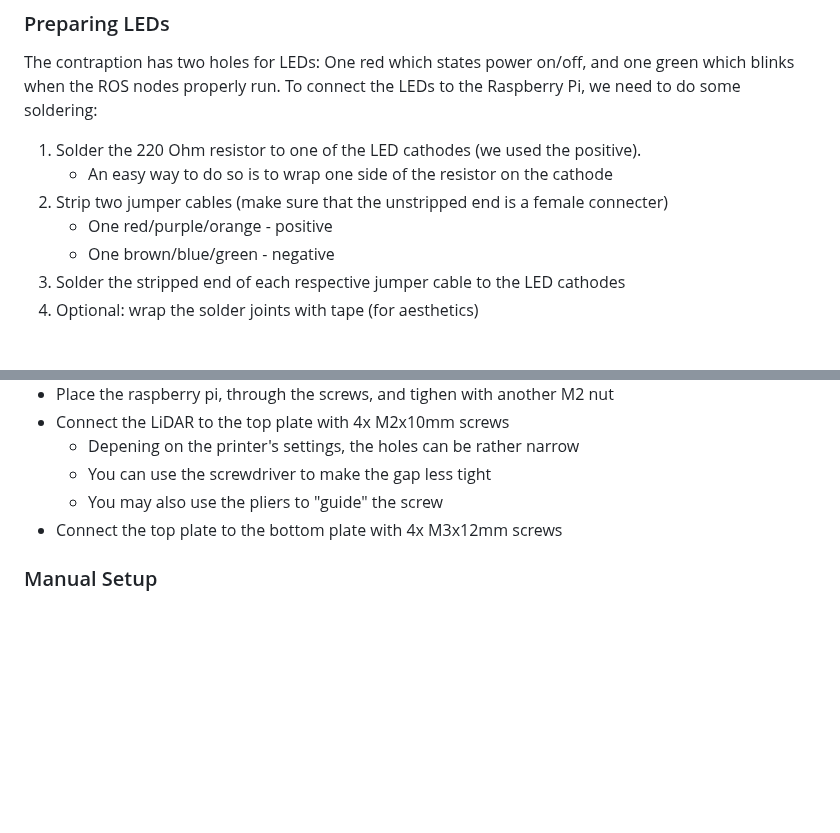
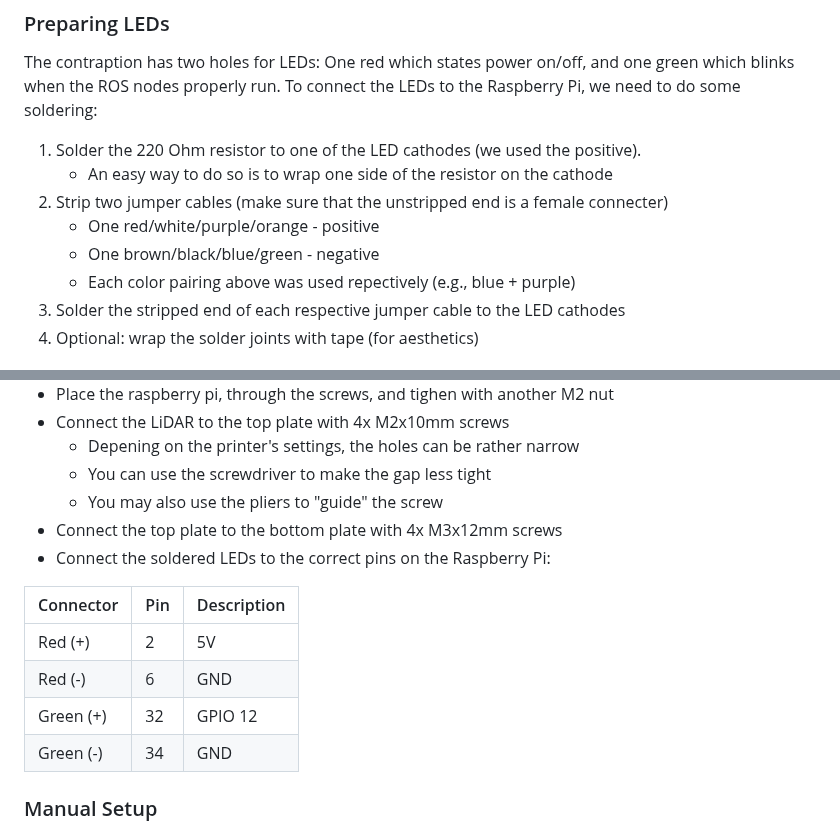
Before and after one commit to TAU-CGL/rplidar_recorder, a Markdown page: README.md, 2 parts joined by grey strips. GitHub-like rendering; blank space fills up the shorter version.

```diff
--- a/README.md
+++ b/README.md
@@ -38,8 +38,9 @@ To connect the LEDs to the Raspberry Pi, we need to do some soldering:
 1. Solder the 220 Ohm resistor to one of the LED cathodes (we used the positive).
     * An easy way to do so is to wrap one side of the resistor on the cathode
 2. Strip two jumper cables (make sure that the unstripped end is a female connecter)
-    * One red/purple/orange - positive
-    * One brown/blue/green - negative
+    * One red/white/purple/orange - positive
+    * One brown/black/blue/green - negative
+    * Each color pairing above was used repectively (e.g., blue + purple)
 3. Solder the stripped end of each respective jumper cable to the LED cathodes
 4. Optional: wrap the solder joints with tape (for aesthetics)
 
@@ -56,6 +57,14 @@ To connect the LEDs to the Raspberry Pi, we need to do some soldering:
     * You can use the screwdriver to make the gap less tight
     * You may also use the pliers to "guide" the screw
 * Connect the top plate to the bottom plate with 4x M3x12mm screws
+* Connect the soldered LEDs to the correct pins on the Raspberry Pi:
+
+| Connector | Pin | Description |
+| --------- | --- | ----------- |
+| Red (+)   |  2  | 5V          |
+| Red (-)   |  6  | GND         |
+| Green (+) | 32  | GPIO 12     |
+| Green (-) | 34  | GND         |
 
 
 ### Manual Setup
```
